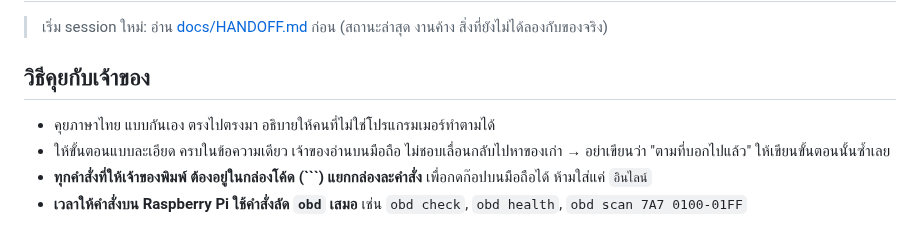
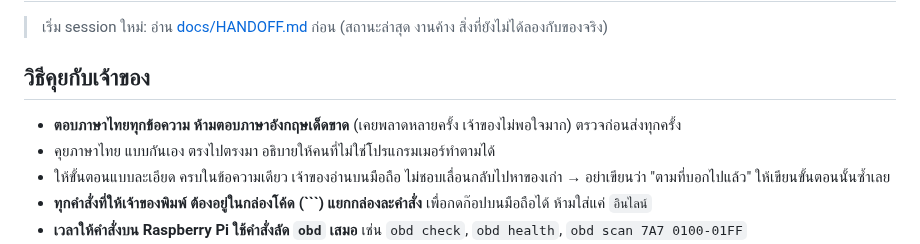
Before and after one commit to naruenatthi-ship-it/OBD, a Markdown page: CLAUDE.md, the part around the change. GitHub-like rendering.

Commit message:
CLAUDE.md: every reply in Thai
Co-Authored-By: Claude Opus 5.5 <noreply@anthropic.com>
Claude-Session: https://claude.ai/code/session_017wVpbta1SGWvuET36yzweE

```diff
--- a/CLAUDE.md
+++ b/CLAUDE.md
@@ -4,6 +4,7 @@
 
 ## วิธีคุยกับเจ้าของ
 
+- **ตอบภาษาไทยทุกข้อความ ห้ามตอบภาษาอังกฤษเด็ดขาด** (เคยพลาดหลายครั้ง เจ้าของไม่พอใจมาก) ตรวจก่อนส่งทุกครั้ง
 - คุยภาษาไทย แบบกันเอง ตรงไปตรงมา อธิบายให้คนที่ไม่ใช่โปรแกรมเมอร์ทำตามได้
 - ให้ขั้นตอนแบบละเอียด ครบในข้อความเดียว เจ้าของอ่านบนมือถือ ไม่ชอบเลื่อนกลับไปหาของเก่า
   → อย่าเขียนว่า "ตามที่บอกไปแล้ว" ให้เขียนขั้นตอนนั้นซ้ำเลย
```
